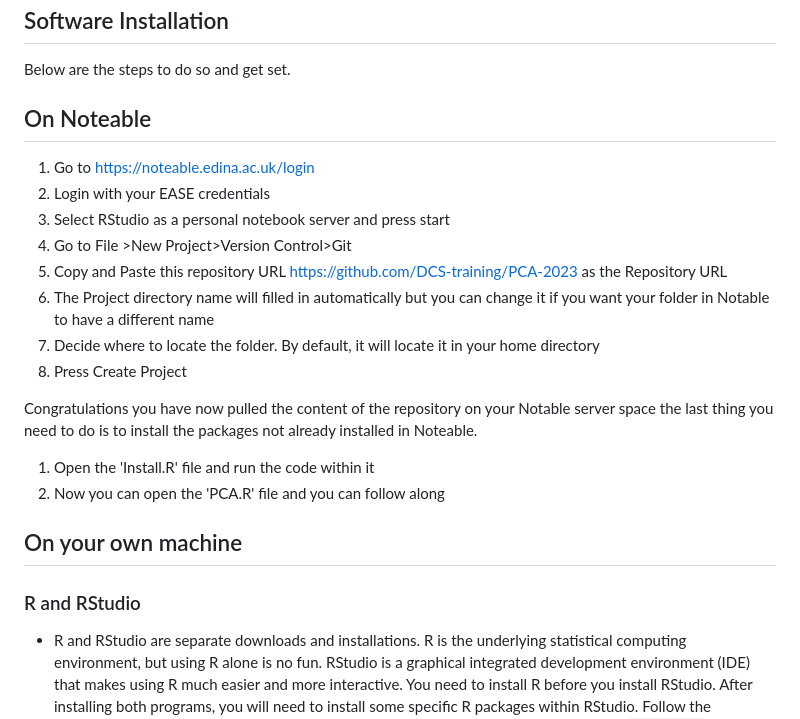
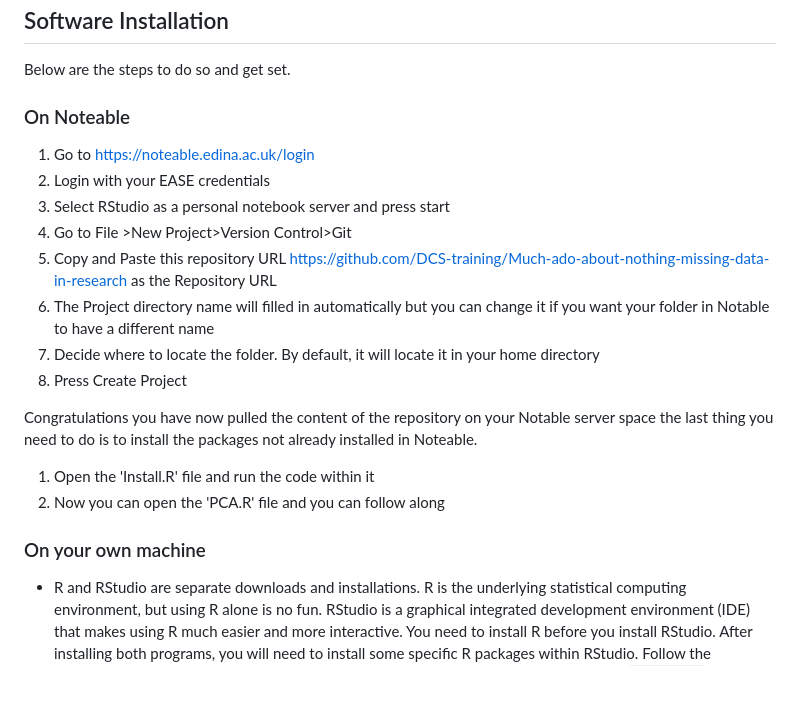
Before and after one commit to DCS-training/Much-ado-about-nothing-missing-data-in-research, a Markdown page: README.md, the part around the change. Rendered like a GitHub page; blank space fills up the shorter version.

```diff
--- a/README.md
+++ b/README.md
@@ -24,13 +24,13 @@ Many of the materials and methods used in this session utilise and were inspired
 
 Below are the steps to do so and get set.
 
-## On Noteable
+### On Noteable
 
 1. Go to https://noteable.edina.ac.uk/login
 2. Login with your EASE credentials
 3. Select RStudio as a personal notebook server and press start
 4. Go to File >New Project>Version Control>Git
-5. Copy and Paste this repository URL https://github.com/DCS-training/PCA-2023 as the Repository URL
+5. Copy and Paste this repository URL https://github.com/DCS-training/Much-ado-about-nothing-missing-data-in-research as the Repository URL
 6. The Project directory name will filled in automatically but you can change it if you want your folder in Notable to have a different name
 7. Decide where to locate the folder. By default, it will locate it in your home directory
 8. Press Create Project
@@ -40,9 +40,7 @@ Congratulations you have now pulled the content of the repository on your Notabl
 1. Open the 'Install.R' file and run the code within it
 2. Now you can open the 'PCA.R' file and you can follow along
 
-## On your own machine
-
-### R and RStudio
+### On your own machine
 
 * R and RStudio are separate downloads and installations. R is the
 underlying statistical computing environment, but using R alone is no
```
